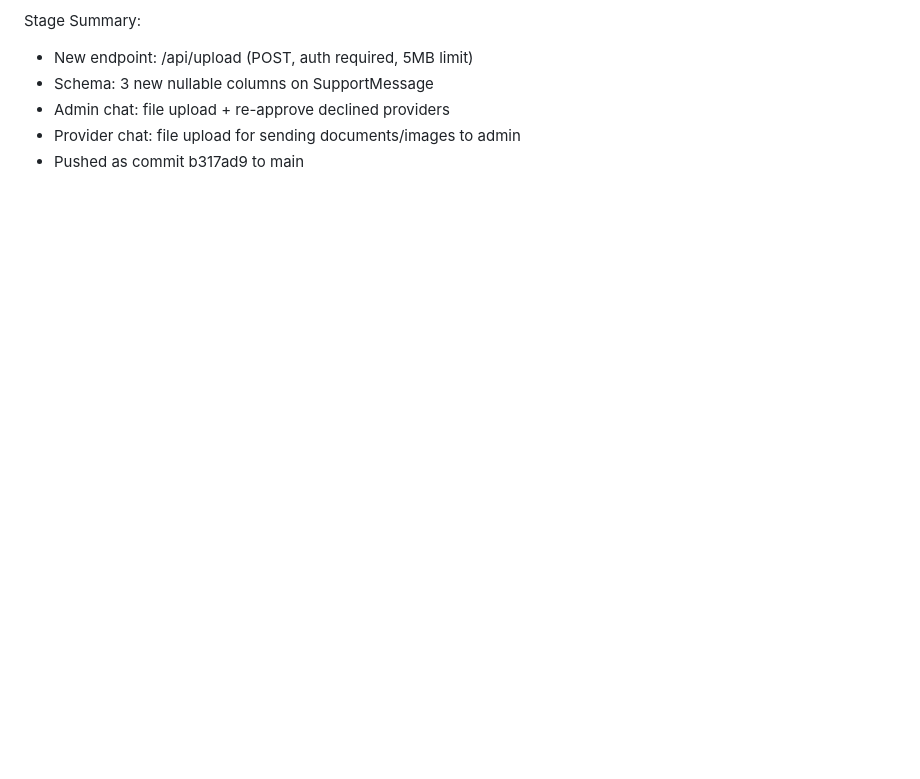
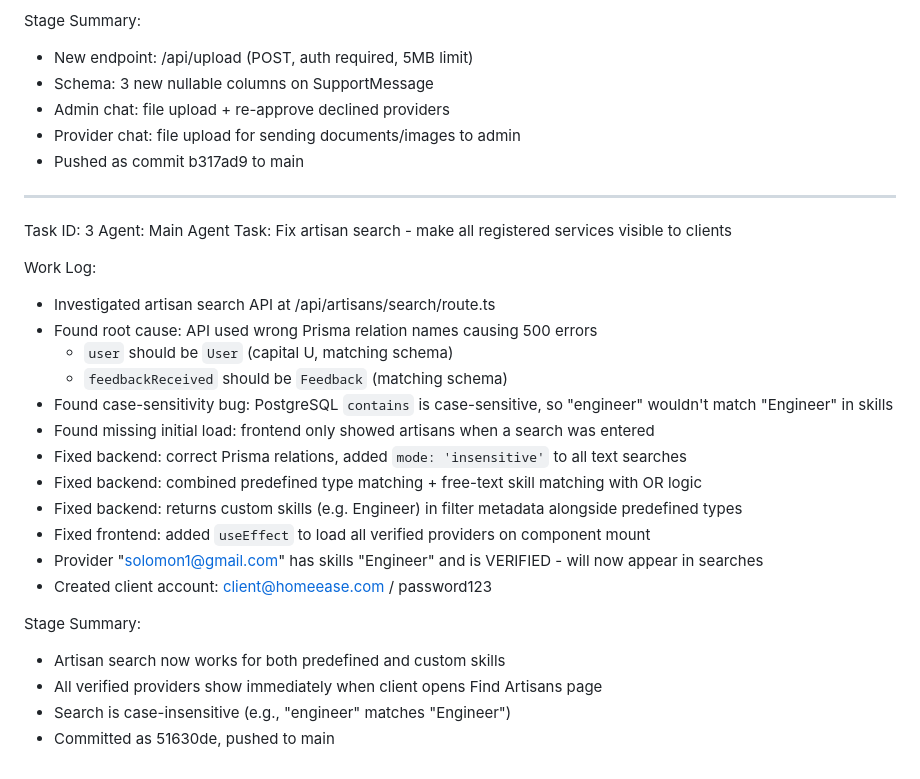
Before and after one commit to solomonndev/Home-Ease, a Markdown page: worklog.md, the part around the change. GitHub-like rendering; blank space fills up the shorter version.

Commit message:
58ac3ee3-0b12-47e5-aae2-7663ba8de729

```diff
--- a/worklog.md
+++ b/worklog.md
@@ -110,3 +110,28 @@ Stage Summary:
 - Admin chat: file upload + re-approve declined providers
 - Provider chat: file upload for sending documents/images to admin
 - Pushed as commit b317ad9 to main
+
+---
+Task ID: 3
+Agent: Main Agent
+Task: Fix artisan search - make all registered services visible to clients
+
+Work Log:
+- Investigated artisan search API at /api/artisans/search/route.ts
+- Found root cause: API used wrong Prisma relation names causing 500 errors
+  - `user` should be `User` (capital U, matching schema)
+  - `feedbackReceived` should be `Feedback` (matching schema)
+- Found case-sensitivity bug: PostgreSQL `contains` is case-sensitive, so "engineer" wouldn't match "Engineer" in skills
+- Found missing initial load: frontend only showed artisans when a search was entered
+- Fixed backend: correct Prisma relations, added `mode: 'insensitive'` to all text searches
+- Fixed backend: combined predefined type matching + free-text skill matching with OR logic
+- Fixed backend: returns custom skills (e.g. Engineer) in filter metadata alongside predefined types
+- Fixed frontend: added `useEffect` to load all verified providers on component mount
+- Provider "solomon1@gmail.com" has skills "Engineer" and is VERIFIED - will now appear in searches
+- Created client account: client@homeease.com / password123
+
+Stage Summary:
+- Artisan search now works for both predefined and custom skills
+- All verified providers show immediately when client opens Find Artisans page
+- Search is case-insensitive (e.g., "engineer" matches "Engineer")
+- Committed as 51630de, pushed to main
```
